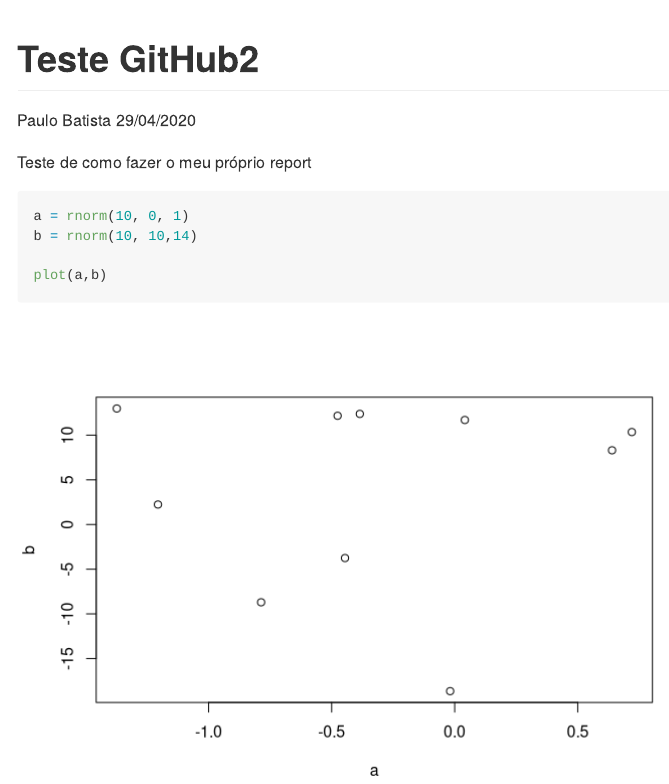
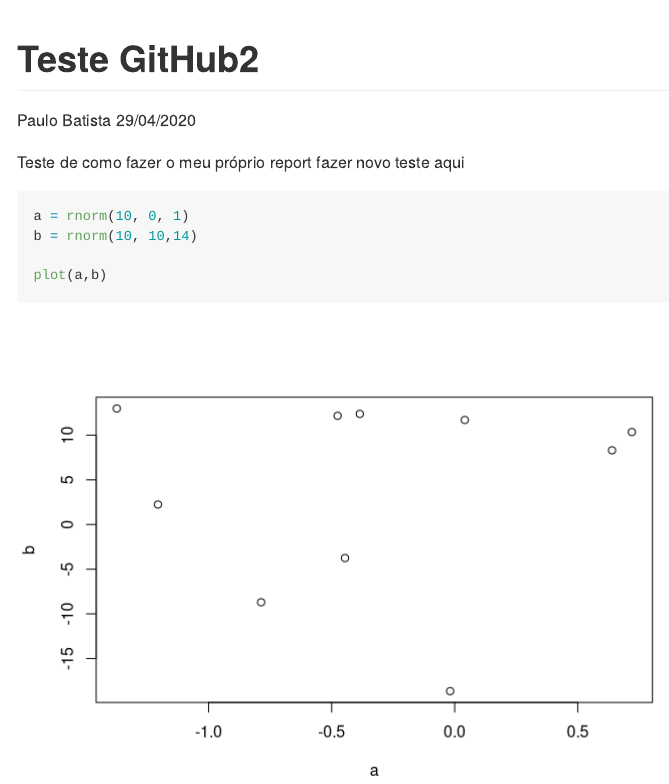
Before and after one commit to pavrua/TransfUrb, an R Markdown document (Testes/TesteGitHub2.Rmd): the page in a window 1100 px wide, from its top. Rendered offline with R 4.5, knitr and Pandoc, with nearby package versions; code that draws random numbers runs with fixed seeds of ours.

Commit message:
novo teste

````diff
--- a/Testes/TesteGitHub2.Rmd
+++ b/Testes/TesteGitHub2.Rmd
@@ -8,6 +8,7 @@ output: github_document
 
 
 Teste de como fazer o meu próprio report
+fazer novo teste aqui
 
 ```{r}
 a = rnorm(10, 0, 1)
````
